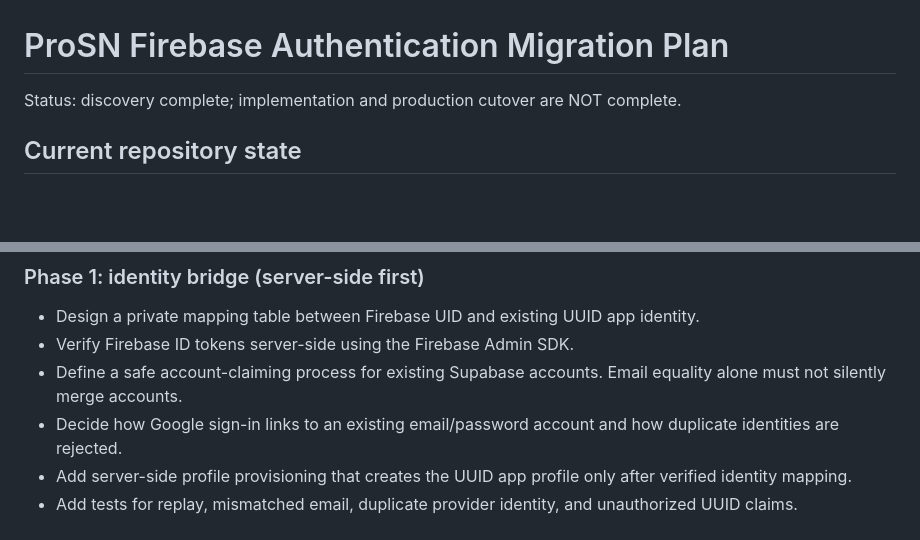
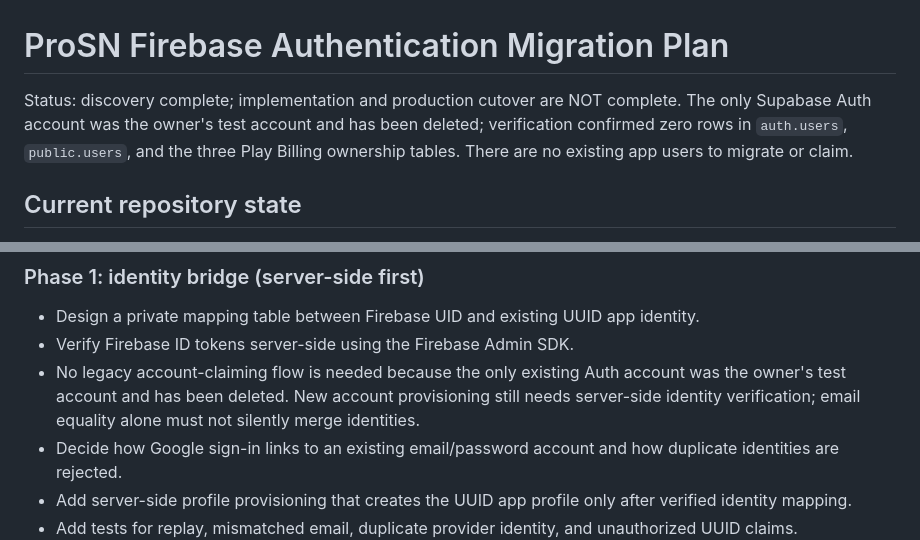
Before and after one commit to shalubano637-ship-it/ProEarn, a Markdown page: docs/FIREBASE_AUTH_MIGRATION_PLAN.md, 2 parts joined by grey strips. GitHub-like rendering; blank space fills up the shorter version.

Commit message:
docs: update Firebase migration plan for empty user base

```diff
--- a/docs/FIREBASE_AUTH_MIGRATION_PLAN.md
+++ b/docs/FIREBASE_AUTH_MIGRATION_PLAN.md
@@ -1,6 +1,6 @@
 # ProSN Firebase Authentication Migration Plan
 
-Status: discovery complete; implementation and production cutover are NOT complete.
+Status: discovery complete; implementation and production cutover are NOT complete. The only Supabase Auth account was the owner's test account and has been deleted; verification confirmed zero rows in `auth.users`, `public.users`, and the three Play Billing ownership tables. There are no existing app users to migrate or claim.
 
 ## Current repository state
 
@@ -27,7 +27,7 @@ Status: discovery complete; implementation and production cutover are NOT comple
 
 - Design a private mapping table between Firebase UID and existing UUID app identity.
 - Verify Firebase ID tokens server-side using the Firebase Admin SDK.
-- Define a safe account-claiming process for existing Supabase accounts. Email equality alone must not silently merge accounts.
+- No legacy account-claiming flow is needed because the only existing Auth account was the owner's test account and has been deleted. New account provisioning still needs server-side identity verification; email equality alone must not silently merge identities.
 - Decide how Google sign-in links to an existing email/password account and how duplicate identities are rejected.
 - Add server-side profile provisioning that creates the UUID app profile only after verified identity mapping.
 - Add tests for replay, mismatched email, duplicate provider identity, and unauthorized UUID claims.
```
